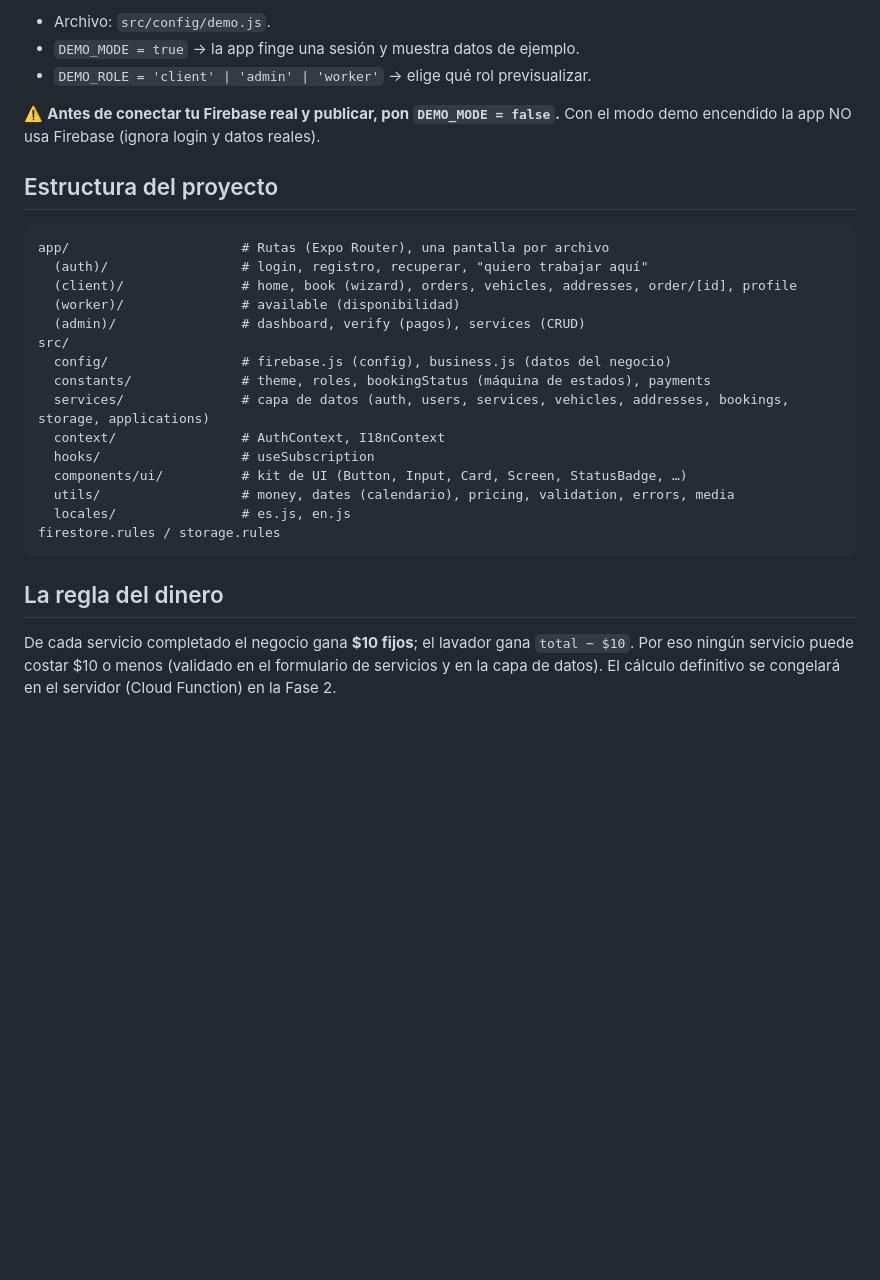
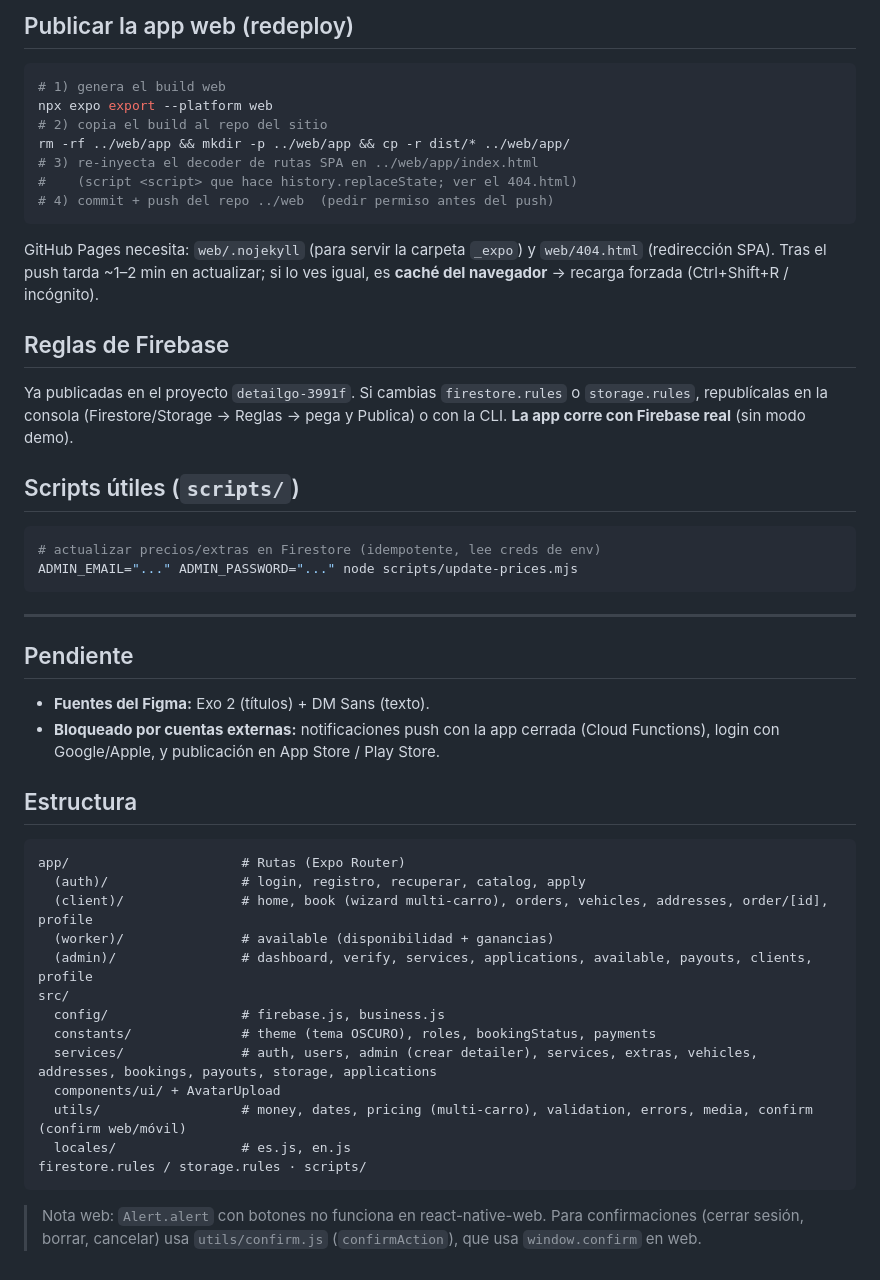
Before and after one commit to enriquetoscanoh94/detailgo, a Markdown page: SETUP.md, the part around one of its changes. GitHub-like rendering; blank space fills up the shorter version.

````diff
--- a/SETUP.md
+++ b/SETUP.md
@@ -84,34 +76,59 @@ hay un modo demo con datos de ejemplo:
 
-- Archivo: `src/config/demo.js`.
-- `DEMO_MODE = true` → la app finge una sesión y muestra datos de ejemplo.
-- `DEMO_ROLE = 'client' | 'admin' | 'worker'` → elige qué rol previsualizar.
+## Publicar la app web (redeploy)
 
-⚠️ **Antes de conectar tu Firebase real y publicar, pon `DEMO_MODE = false`.**
-Con el modo demo encendido la app NO usa Firebase (ignora login y datos reales).
+```bash
+# 1) genera el build web
+npx expo export --platform web
+# 2) copia el build al repo del sitio
+rm -rf ../web/app && mkdir -p ../web/app && cp -r dist/* ../web/app/
+# 3) re-inyecta el decoder de rutas SPA en ../web/app/index.html
+#    (script <script> que hace history.replaceState; ver el 404.html)
+# 4) commit + push del repo ../web  (pedir permiso antes del push)
+```
 
-## Estructura del proyecto
+GitHub Pages necesita: `web/.nojekyll` (para servir la carpeta `_expo`) y
+`web/404.html` (redirección SPA). Tras el push tarda ~1–2 min en actualizar; si lo
+ves igual, es **caché del navegador** → recarga forzada (Ctrl+Shift+R / incógnito).
+
+## Reglas de Firebase
+
+Ya publicadas en el proyecto `detailgo-3991f`. Si cambias `firestore.rules` o
+`storage.rules`, republícalas en la consola (Firestore/Storage → Reglas → pega y
+Publica) o con la CLI. **La app corre con Firebase real** (sin modo demo).
+
+## Scripts útiles (`scripts/`)
+
+```bash
+# actualizar precios/extras en Firestore (idempotente, lee creds de env)
+ADMIN_EMAIL="..." ADMIN_PASSWORD="..." node scripts/update-prices.mjs
+```
+
+---
+
+## Pendiente
+
+- **Fuentes del Figma:** Exo 2 (títulos) + DM Sans (texto).
+- **Bloqueado por cuentas externas:** notificaciones push con la app cerrada
+  (Cloud Functions), login con Google/Apple, y publicación en App Store / Play Store.
+
+## Estructura
 
 ```
-app/                      # Rutas (Expo Router), una pantalla por archivo
-  (auth)/                 # login, registro, recuperar, "quiero trabajar aquí"
-  (client)/               # home, book (wizard), orders, vehicles, addresses, order/[id], profile
-  (worker)/               # available (disponibilidad)
-  (admin)/                # dashboard, verify (pagos), services (CRUD)
+app/                      # Rutas (Expo Router)
+  (auth)/                 # login, registro, recuperar, catalog, apply
+  (client)/               # home, book (wizard multi-carro), orders, vehicles, addresses, order/[id], profile
+  (worker)/               # available (disponibilidad + ganancias)
+  (admin)/                # dashboard, verify, services, applications, available, payouts, clients, profile
 src/
-  config/                 # firebase.js (config), business.js (datos del negocio)
-  constants/              # theme, roles, bookingStatus (máquina de estados), payments
-  services/               # capa de datos (auth, users, services, vehicles, addresses, bookings, storage, applications)
-  context/                # AuthContext, I18nContext
-  hooks/                  # useSubscription
-  components/ui/          # kit de UI (Button, Input, Card, Screen, StatusBadge, …)
-  utils/                  # money, dates (calendario), pricing, validation, errors, media
+  config/                 # firebase.js, business.js
+  constants/              # theme (tema OSCURO), roles, bookingStatus, payments
+  services/               # auth, users, admin (crear detailer), services, extras, vehicles, addresses, bookings, payouts, storage, applications
+  components/ui/ + AvatarUpload
+  utils/                  # money, dates, pricing (multi-carro), validation, errors, media, confirm (confirm web/móvil)
   locales/                # es.js, en.js
-firestore.rules / storage.rules
+firestore.rules / storage.rules · scripts/
 ```
 
-## La regla del dinero
-
-De cada servicio completado el negocio gana **$10 fijos**; el lavador gana
-`total − $10`. Por eso ningún servicio puede costar $10 o menos (validado en el
-formulario de servicios y en la capa de datos). El cálculo definitivo se
-congelará en el servidor (Cloud Function) en la Fase 2.
+> Nota web: `Alert.alert` con botones no funciona en react-native-web. Para
+> confirmaciones (cerrar sesión, borrar, cancelar) usa `utils/confirm.js`
+> (`confirmAction`), que usa `window.confirm` en web.
````
Also changed, not shown: other parts of SETUP.md (+58 -66 lines).
